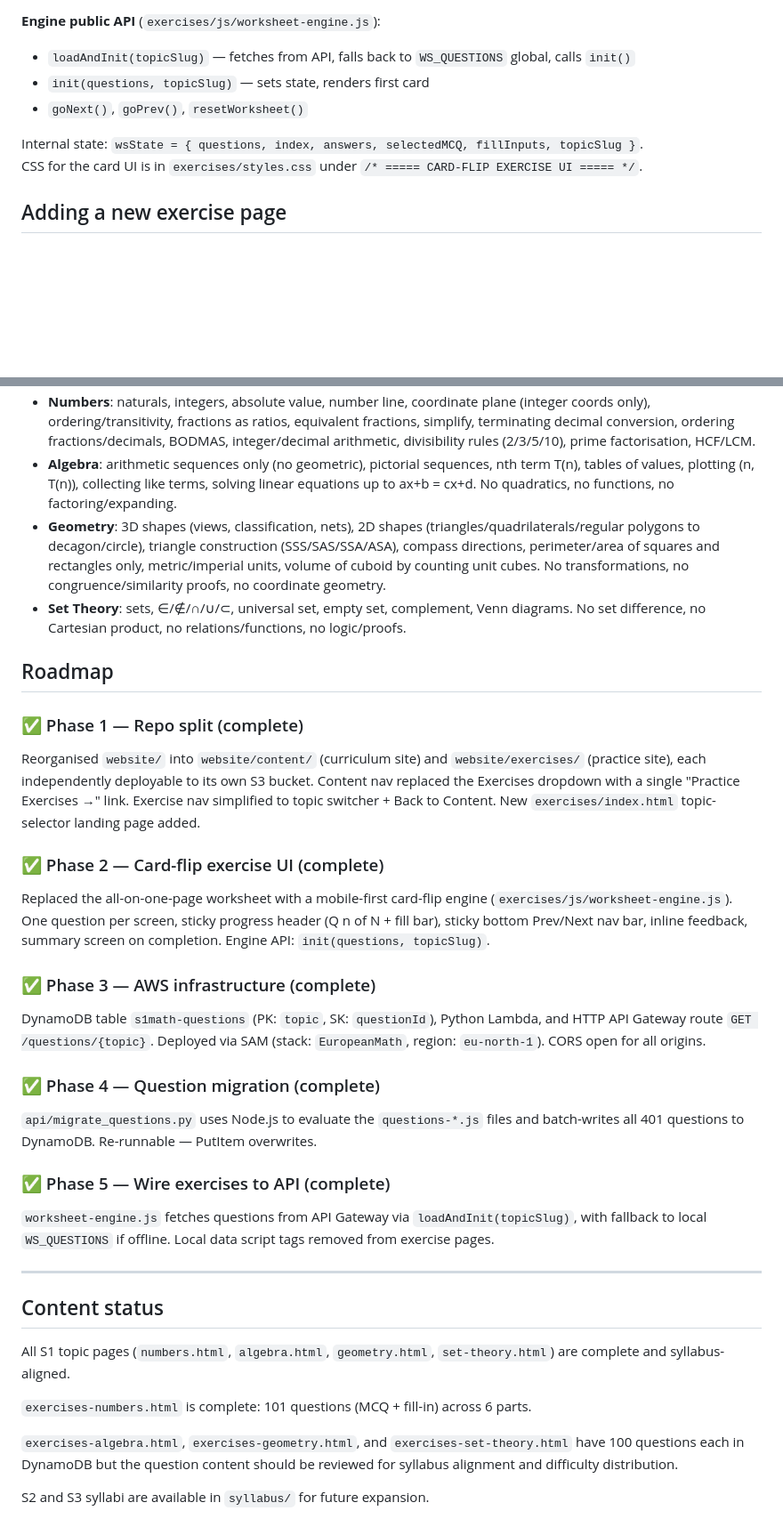
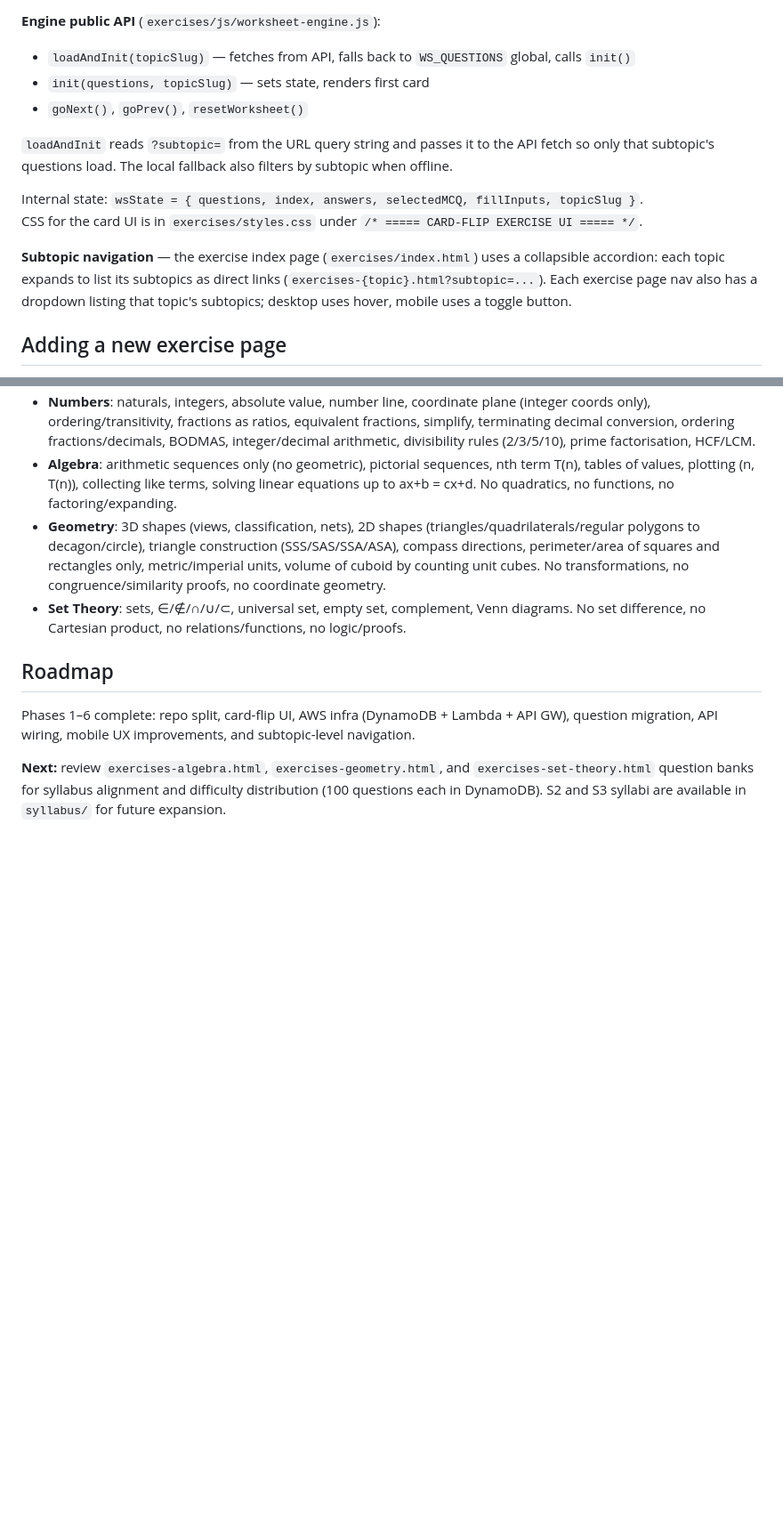
Before and after one commit to baladasoji/s1math, a Markdown page: CLAUDE.md, 2 parts joined by grey strips. Shown at 89% size. GitHub-like rendering; blank space fills up the shorter version.

```diff
--- a/CLAUDE.md
+++ b/CLAUDE.md
@@ -131,8 +144,12 @@ Questions are fetched at runtime from the API and stored in DynamoDB. The local
 - `init(questions, topicSlug)` — sets state, renders first card
 - `goNext()`, `goPrev()`, `resetWorksheet()`
 
+`loadAndInit` reads `?subtopic=` from the URL query string and passes it to the API fetch so only that subtopic's questions load. The local fallback also filters by subtopic when offline.
+
 Internal state: `wsState = { questions, index, answers, selectedMCQ, fillInputs, topicSlug }`.
 CSS for the card UI is in `exercises/styles.css` under `/* ===== CARD-FLIP EXERCISE UI ===== */`.
+
+**Subtopic navigation** — the exercise index page (`exercises/index.html`) uses a collapsible accordion: each topic expands to list its subtopics as direct links (`exercises-{topic}.html?subtopic=...`). Each exercise page nav also has a dropdown listing that topic's subtopics; desktop uses hover, mobile uses a toggle button.
 
 ## Adding a new exercise page
 
@@ -160,29 +177,6 @@ All four topic pages have been audited and aligned strictly to `syllabus/S1_Math
 
 ## Roadmap
 
-### ✅ Phase 1 — Repo split (complete)
-Reorganised `website/` into `website/content/` (curriculum site) and `website/exercises/` (practice site), each independently deployable to its own S3 bucket. Content nav replaced the Exercises dropdown with a single "Practice Exercises →" link. Exercise nav simplified to topic switcher + Back to Content. New `exercises/index.html` topic-selector landing page added.
+Phases 1–6 complete: repo split, card-flip UI, AWS infra (DynamoDB + Lambda + API GW), question migration, API wiring, mobile UX improvements, and subtopic-level navigation.
 
-### ✅ Phase 2 — Card-flip exercise UI (complete)
-Replaced the all-on-one-page worksheet with a mobile-first card-flip engine (`exercises/js/worksheet-engine.js`). One question per screen, sticky progress header (Q n of N + fill bar), sticky bottom Prev/Next nav bar, inline feedback, summary screen on completion. Engine API: `init(questions, topicSlug)`.
-
-### ✅ Phase 3 — AWS infrastructure (complete)
-DynamoDB table `s1math-questions` (PK: `topic`, SK: `questionId`), Python Lambda, and HTTP API Gateway route `GET /questions/{topic}`. Deployed via SAM (stack: `EuropeanMath`, region: `eu-north-1`). CORS open for all origins.
-
-### ✅ Phase 4 — Question migration (complete)
-`api/migrate_questions.py` uses Node.js to evaluate the `questions-*.js` files and batch-writes all 401 questions to DynamoDB. Re-runnable — PutItem overwrites.
-
-### ✅ Phase 5 — Wire exercises to API (complete)
-`worksheet-engine.js` fetches questions from API Gateway via `loadAndInit(topicSlug)`, with fallback to local `WS_QUESTIONS` if offline. Local data script tags removed from exercise pages.
-
----
-
-## Content status
-
-All S1 topic pages (`numbers.html`, `algebra.html`, `geometry.html`, `set-theory.html`) are complete and syllabus-aligned.
-
-`exercises-numbers.html` is complete: 101 questions (MCQ + fill-in) across 6 parts.
-
-`exercises-algebra.html`, `exercises-geometry.html`, and `exercises-set-theory.html` have 100 questions each in DynamoDB but the question content should be reviewed for syllabus alignment and difficulty distribution.
-
-S2 and S3 syllabi are available in `syllabus/` for future expansion.
+**Next:** review `exercises-algebra.html`, `exercises-geometry.html`, and `exercises-set-theory.html` question banks for syllabus alignment and difficulty distribution (100 questions each in DynamoDB). S2 and S3 syllabi are available in `syllabus/` for future expansion.
```
Also changed, not shown: other parts of CLAUDE.md (+13 -0 lines).
